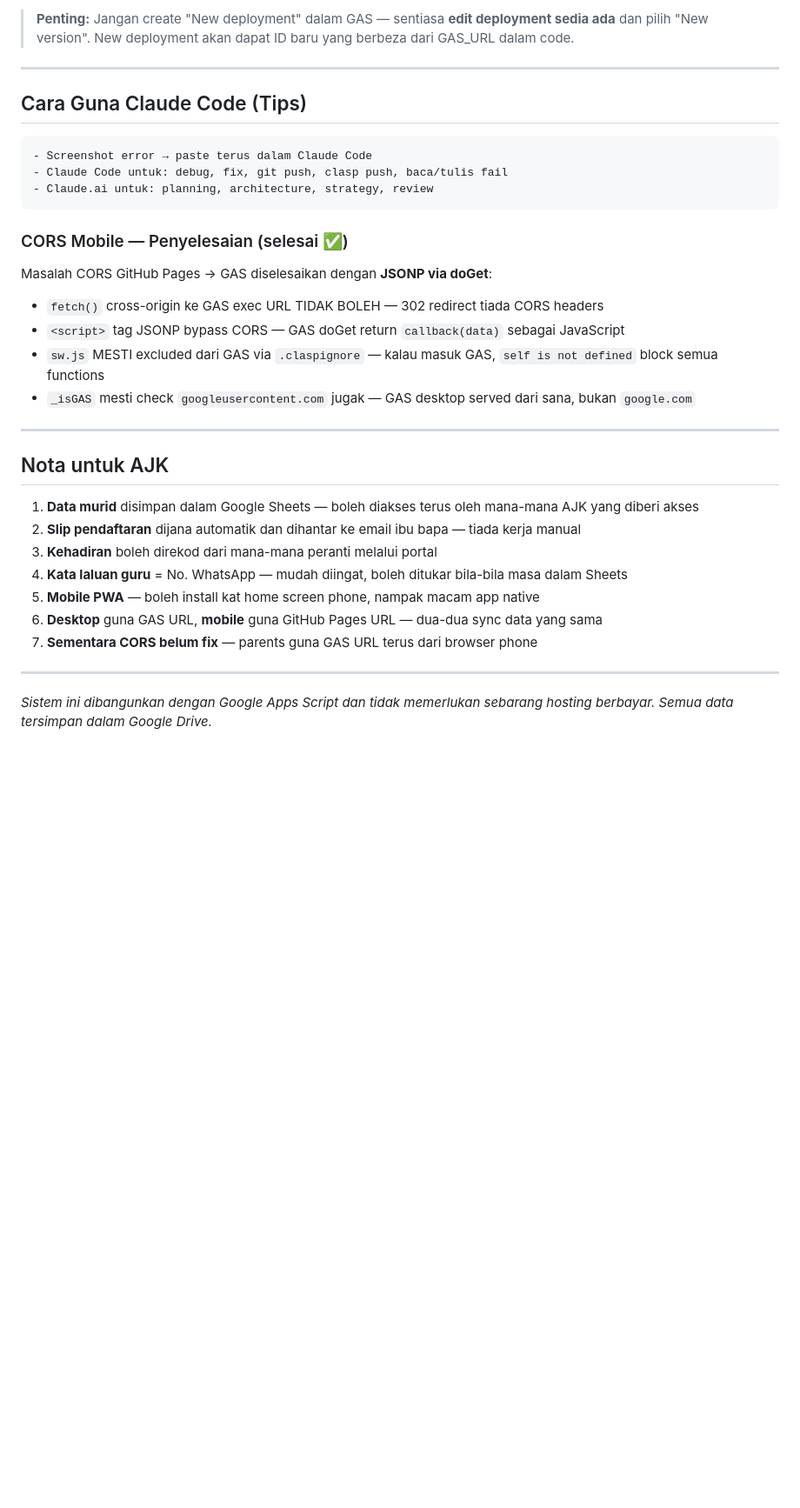
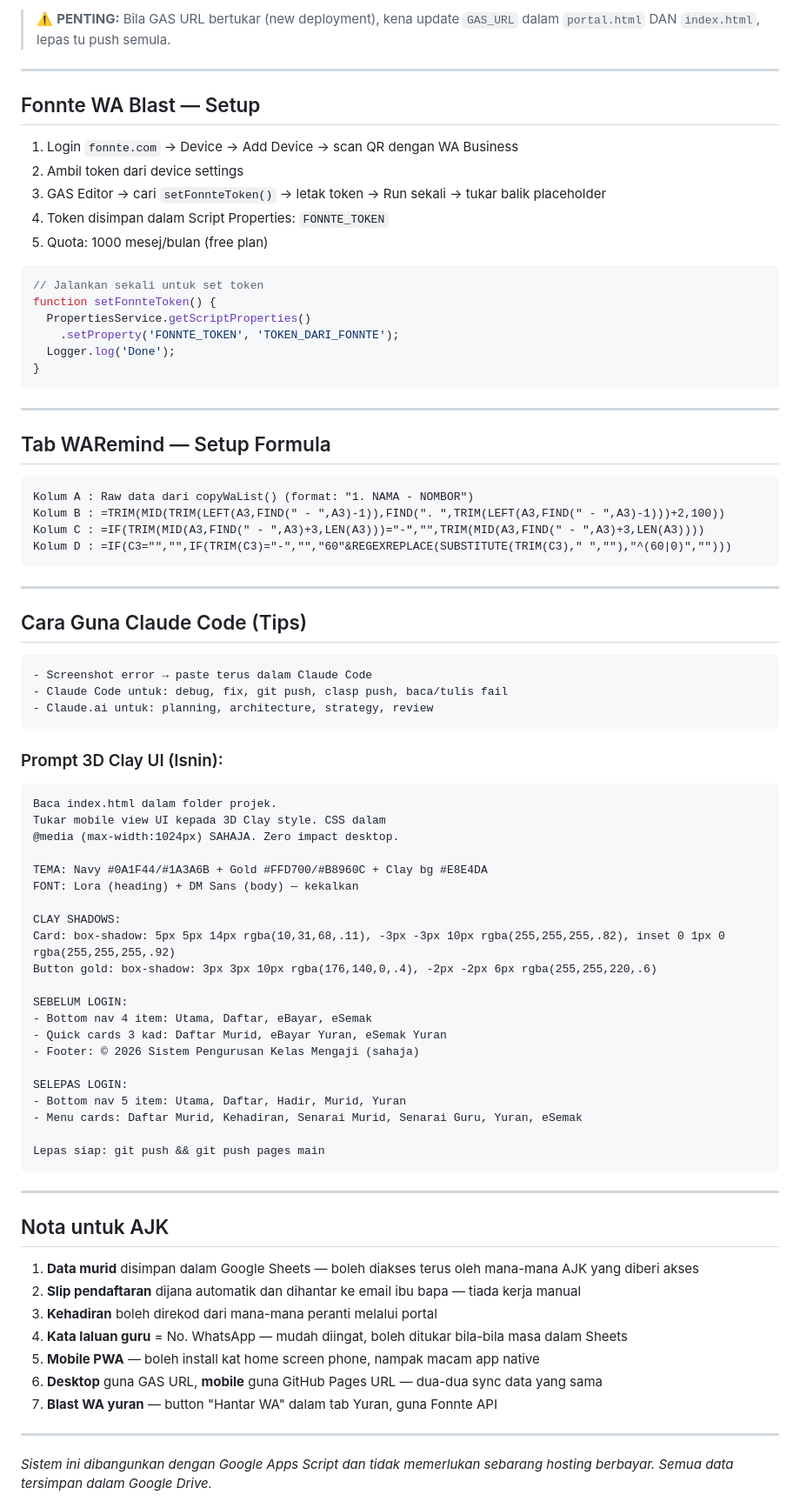
Before and after one commit to BurnDVS/SPKM-SyafieLegacy, a Markdown page: README.md, the part around one of its changes. Shown at 87% size. GitHub-like rendering; blank space fills up the shorter version.

````diff
--- a/README.md
+++ b/README.md
@@ -181,6 +205,36 @@ git add . && git commit -m "message" && git push && git push pages main && clasp
 ```
 
-> **Penting:** Jangan create "New deployment" dalam GAS — sentiasa **edit deployment sedia ada** dan pilih "New version". New deployment akan dapat ID baru yang berbeza dari GAS_URL dalam code.
+> ⚠️ **PENTING:** Bila GAS URL bertukar (new deployment), kena update `GAS_URL` dalam `portal.html` DAN `index.html`, lepas tu push semula.
+
+---
+
+## Fonnte WA Blast — Setup
+
+1. Login `fonnte.com` → Device → Add Device → scan QR dengan WA Business
+2. Ambil token dari device settings
+3. GAS Editor → cari `setFonnteToken()` → letak token → Run sekali → tukar balik placeholder
+4. Token disimpan dalam Script Properties: `FONNTE_TOKEN`
+5. Quota: 1000 mesej/bulan (free plan)
+
+```javascript
+// Jalankan sekali untuk set token
+function setFonnteToken() {
+  PropertiesService.getScriptProperties()
+    .setProperty('FONNTE_TOKEN', 'TOKEN_DARI_FONNTE');
+  Logger.log('Done');
+}
+```
+
+---
+
+## Tab WARemind — Setup Formula
+
+```
+Kolum A : Raw data dari copyWaList() (format: "1. NAMA - NOMBOR")
+Kolum B : =TRIM(MID(TRIM(LEFT(A3,FIND(" - ",A3)-1)),FIND(". ",TRIM(LEFT(A3,FIND(" - ",A3)-1)))+2,100))
+Kolum C : =IF(TRIM(MID(A3,FIND(" - ",A3)+3,LEN(A3)))="-","",TRIM(MID(A3,FIND(" - ",A3)+3,LEN(A3))))
+Kolum D : =IF(C3="","",IF(TRIM(C3)="-","","60"&REGEXREPLACE(SUBSTITUTE(TRIM(C3)," ",""),"^(60|0)","")))
+```
 
 ---
 
@@ -192,13 +246,30 @@ git add . && git commit -m "message" && git push && git push pages main && clasp
 - Claude.ai untuk: planning, architecture, strategy, review
 ```
 
-### CORS Mobile — Penyelesaian (selesai ✅)
+### Prompt 3D Clay UI (Isnin):
+```
+Baca index.html dalam folder projek.
+Tukar mobile view UI kepada 3D Clay style. CSS dalam
+@media (max-width:1024px) SAHAJA. Zero impact desktop.
 
-Masalah CORS GitHub Pages → GAS diselesaikan dengan **JSONP via doGet**:
-- `fetch()` cross-origin ke GAS exec URL TIDAK BOLEH — 302 redirect tiada CORS headers
-- `<script>` tag JSONP bypass CORS — GAS doGet return `callback(data)` sebagai JavaScript
-- `sw.js` MESTI excluded dari GAS via `.claspignore` — kalau masuk GAS, `self is not defined` block semua functions
-- `_isGAS` mesti check `googleusercontent.com` jugak — GAS desktop served dari sana, bukan `google.com`
+TEMA: Navy #0A1F44/#1A3A6B + Gold #FFD700/#B8960C + Clay bg #E8E4DA
+FONT: Lora (heading) + DM Sans (body) — kekalkan
+
+CLAY SHADOWS:
+Card: box-shadow: 5px 5px 14px rgba(10,31,68,.11), -3px -3px 10px rgba(255,255,255,.82), inset 0 1px 0 rgba(255,255,255,.92)
+Button gold: box-shadow: 3px 3px 10px rgba(176,140,0,.4), -2px -2px 6px rgba(255,255,220,.6)
+
+SEBELUM LOGIN:
+- Bottom nav 4 item: Utama, Daftar, eBayar, eSemak
+- Quick cards 3 kad: Daftar Murid, eBayar Yuran, eSemak Yuran
+- Footer: © 2026 Sistem Pengurusan Kelas Mengaji (sahaja)
+
+SELEPAS LOGIN:
+- Bottom nav 5 item: Utama, Daftar, Hadir, Murid, Yuran
+- Menu cards: Daftar Murid, Kehadiran, Senarai Murid, Senarai Guru, Yuran, eSemak
+
+Lepas siap: git push && git push pages main
+```
 
 ---
 
@@ -210,7 +281,7 @@ Masalah CORS GitHub Pages → GAS diselesaikan dengan **JSONP via doGet**:
 4. **Kata laluan guru** = No. WhatsApp — mudah diingat, boleh ditukar bila-bila masa dalam Sheets
 5. **Mobile PWA** — boleh install kat home screen phone, nampak macam app native
 6. **Desktop** guna GAS URL, **mobile** guna GitHub Pages URL — dua-dua sync data yang sama
-7. **Sementara CORS belum fix** — parents guna GAS URL terus dari browser phone
+7. **Blast WA yuran** — button "Hantar WA" dalam tab Yuran, guna Fonnte API
 
 ---
 
````
Also changed, not shown: other parts of README.md (+44 -20 lines).
